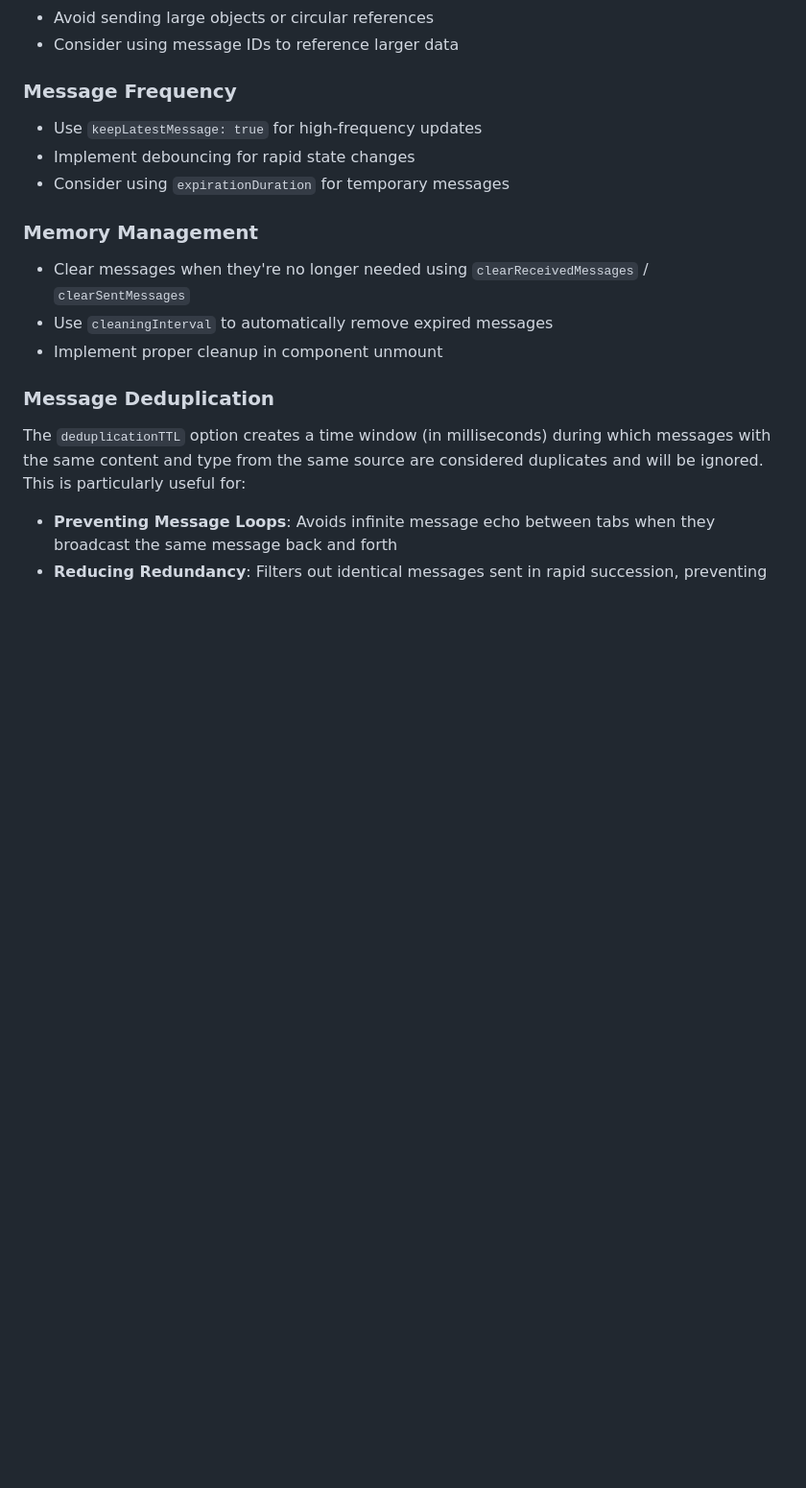
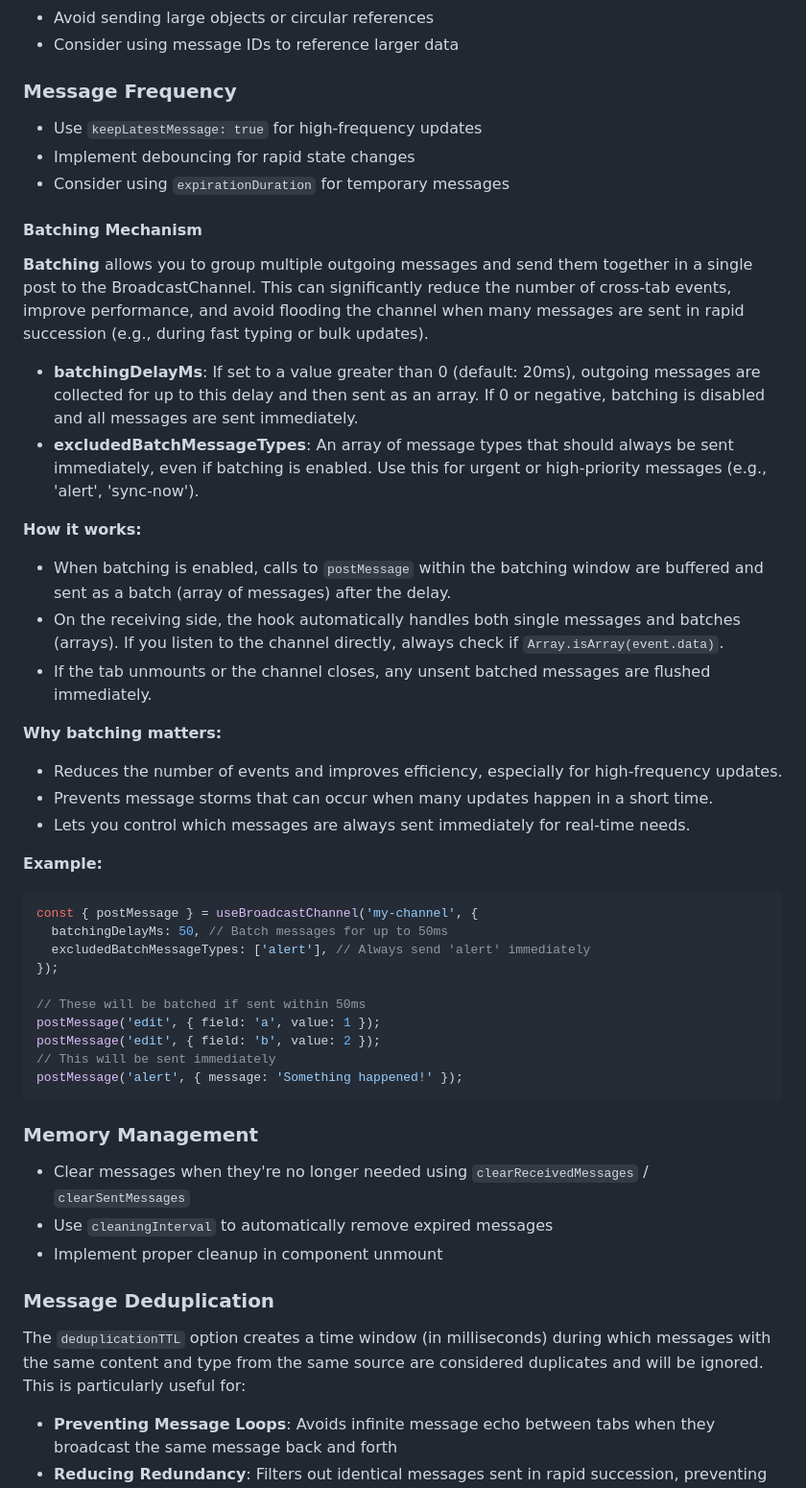
Before and after one commit to IdanShalem/react-broadcast-sync, a Markdown page: README.md, the part around one of its changes. Shown at 96% size. Rendered like a GitHub page; blank space fills up the shorter version.

Commit message:
fix: added readme for batching

````diff
--- a/README.md
+++ b/README.md
@@ -484,6 +488,40 @@ function TabStatus() {
 - Implement debouncing for rapid state changes
 - Consider using `expirationDuration` for temporary messages
 
+#### Batching Mechanism
+
+**Batching** allows you to group multiple outgoing messages and send them together in a single post to the BroadcastChannel. This can significantly reduce the number of cross-tab events, improve performance, and avoid flooding the channel when many messages are sent in rapid succession (e.g., during fast typing or bulk updates).
+
+- **batchingDelayMs**: If set to a value greater than 0 (default: 20ms), outgoing messages are collected for up to this delay and then sent as an array. If 0 or negative, batching is disabled and all messages are sent immediately.
+- **excludedBatchMessageTypes**: An array of message types that should always be sent immediately, even if batching is enabled. Use this for urgent or high-priority messages (e.g., 'alert', 'sync-now').
+
+**How it works:**
+
+- When batching is enabled, calls to `postMessage` within the batching window are buffered and sent as a batch (array of messages) after the delay.
+- On the receiving side, the hook automatically handles both single messages and batches (arrays). If you listen to the channel directly, always check if `Array.isArray(event.data)`.
+- If the tab unmounts or the channel closes, any unsent batched messages are flushed immediately.
+
+**Why batching matters:**
+
+- Reduces the number of events and improves efficiency, especially for high-frequency updates.
+- Prevents message storms that can occur when many updates happen in a short time.
+- Lets you control which messages are always sent immediately for real-time needs.
+
+**Example:**
+
+```tsx
+const { postMessage } = useBroadcastChannel('my-channel', {
+  batchingDelayMs: 50, // Batch messages for up to 50ms
+  excludedBatchMessageTypes: ['alert'], // Always send 'alert' immediately
+});
+
+// These will be batched if sent within 50ms
+postMessage('edit', { field: 'a', value: 1 });
+postMessage('edit', { field: 'b', value: 2 });
+// This will be sent immediately
+postMessage('alert', { message: 'Something happened!' });
+```
+
 ### Memory Management
 
 - Clear messages when they're no longer needed using `clearReceivedMessages` / `clearSentMessages`
````
Also changed, not shown: other parts of README.md (+13 -9 lines).
